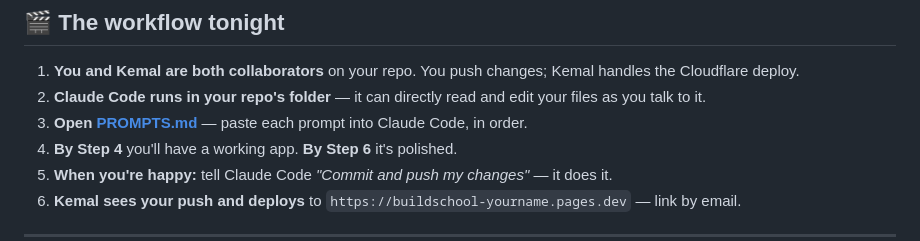
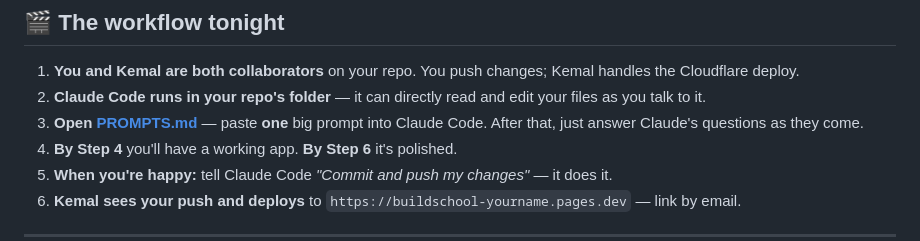
Before and after one commit to profkemalaydin/workshop-starter, a Markdown page: README.md, the part around the change. GitHub-like rendering.

Commit message:
PROMPTS: mega single-paste prompt orchestrating 6 phases with check-ins

```diff
--- a/README.md
+++ b/README.md
@@ -308,7 +308,7 @@ If you don't already have WSL working and want to set it up tonight: just use th
 
 1. **You and Kemal are both collaborators** on your repo. You push changes; Kemal handles the Cloudflare deploy.
 2. **Claude Code runs in your repo's folder** — it can directly read and edit your files as you talk to it.
-3. **Open [PROMPTS.md](./PROMPTS.md)** — paste each prompt into Claude Code, in order.
+3. **Open [PROMPTS.md](./PROMPTS.md)** — paste **one** big prompt into Claude Code. After that, just answer Claude's questions as they come.
 4. **By Step 4** you'll have a working app. **By Step 6** it's polished.
 5. **When you're happy:** tell Claude Code *"Commit and push my changes"* — it does it.
 6. **Kemal sees your push and deploys** to `https://buildschool-yourname.pages.dev` — link by email.
```
Also changed, not shown: PROMPTS.md (+96 -106 lines).
